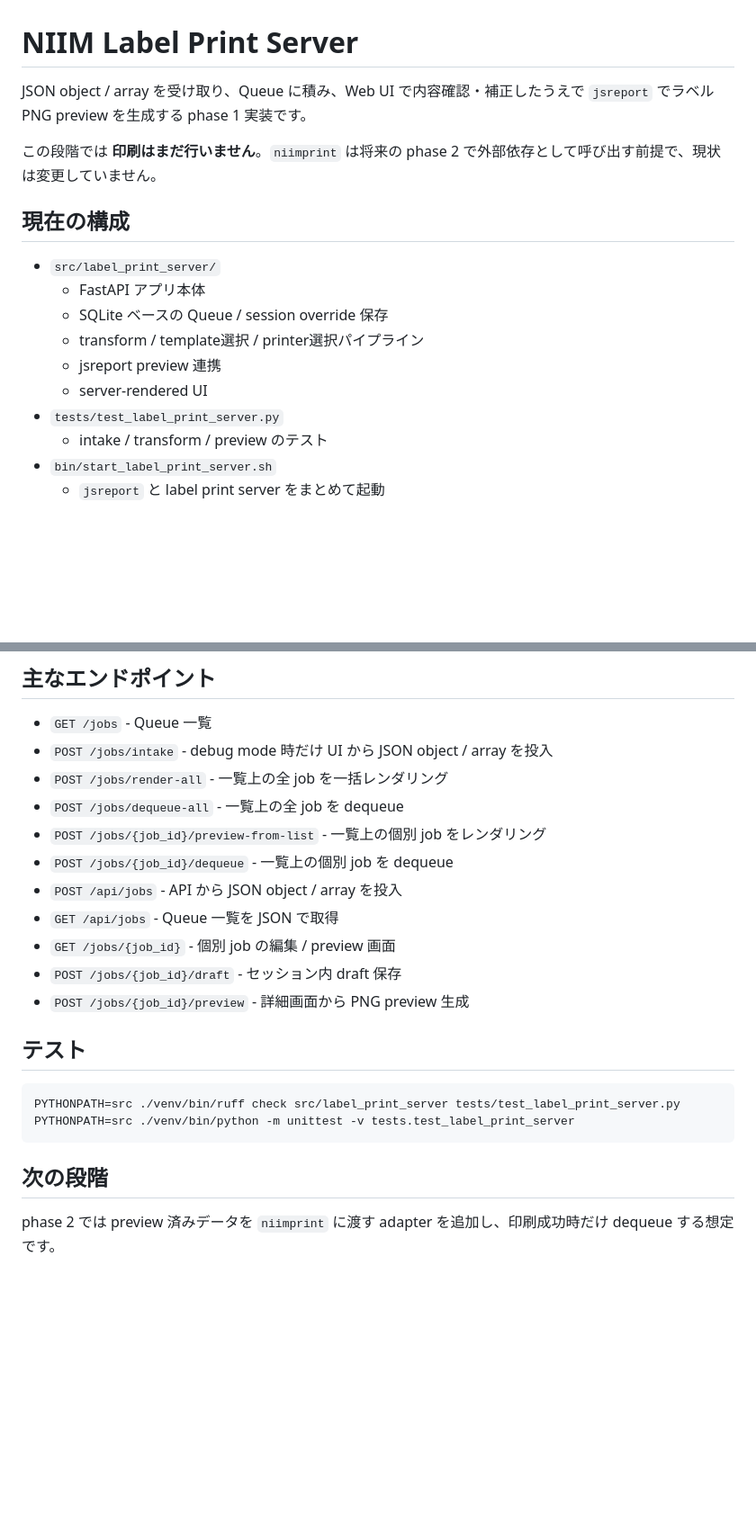
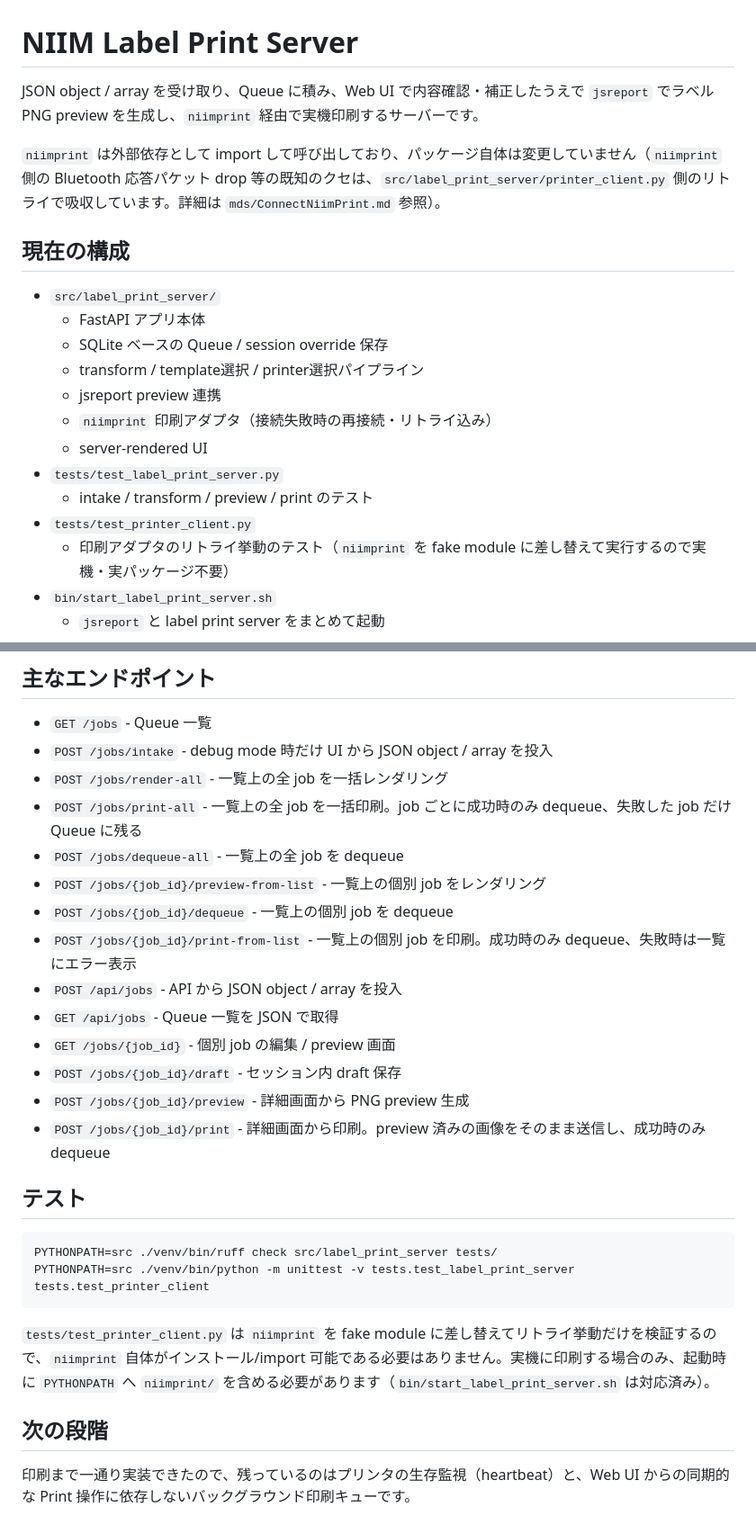
Before and after one commit to Mizuho32/NIIMPRINTServer, a Markdown page: README.md, 2 parts joined by grey strips. Shown at 90% size. Rendered like a GitHub page; blank space fills up the shorter version.

````diff
--- a/README.md
+++ b/README.md
@@ -1,8 +1,8 @@
 # NIIM Label Print Server
 
-JSON object / array を受け取り、Queue に積み、Web UI で内容確認・補正したうえで `jsreport` でラベル PNG preview を生成する phase 1 実装です。
+JSON object / array を受け取り、Queue に積み、Web UI で内容確認・補正したうえで `jsreport` でラベル PNG preview を生成し、`niimprint` 経由で実機印刷するサーバーです。
 
-この段階では **印刷はまだ行いません**。`niimprint` は将来の phase 2 で外部依存として呼び出す前提で、現状は変更していません。
+`niimprint` は外部依存として import して呼び出しており、パッケージ自体は変更していません（`niimprint` 側の Bluetooth 応答パケット drop 等の既知のクセは、`src/label_print_server/printer_client.py` 側のリトライで吸収しています。詳細は `mds/ConnectNiimPrint.md` 参照）。
 
 ## 現在の構成
 
@@ -11,9 +11,12 @@ JSON object / array を受け取り、Queue に積み、Web UI で内容確認
   - SQLite ベースの Queue / session override 保存
   - transform / template選択 / printer選択パイプライン
   - jsreport preview 連携
+  - `niimprint` 印刷アダプタ（接続失敗時の再接続・リトライ込み）
   - server-rendered UI
 - `tests/test_label_print_server.py`
-  - intake / transform / preview のテスト
+  - intake / transform / preview / print のテスト
+- `tests/test_printer_client.py`
+  - 印刷アダプタのリトライ挙動のテスト（`niimprint` を fake module に差し替えて実行するので実機・実パッケージ不要）
 - `bin/start_label_print_server.sh`
   - `jsreport` と label print server をまとめて起動
 - `requirements-label-print-server.txt`
@@ -80,22 +91,27 @@ cd jsreport && npm install
 - `GET /jobs` - Queue 一覧
 - `POST /jobs/intake` - debug mode 時だけ UI から JSON object / array を投入
 - `POST /jobs/render-all` - 一覧上の全 job を一括レンダリング
+- `POST /jobs/print-all` - 一覧上の全 job を一括印刷。job ごとに成功時のみ dequeue、失敗した job だけ Queue に残る
 - `POST /jobs/dequeue-all` - 一覧上の全 job を dequeue
 - `POST /jobs/{job_id}/preview-from-list` - 一覧上の個別 job をレンダリング
 - `POST /jobs/{job_id}/dequeue` - 一覧上の個別 job を dequeue
+- `POST /jobs/{job_id}/print-from-list` - 一覧上の個別 job を印刷。成功時のみ dequeue、失敗時は一覧にエラー表示
 - `POST /api/jobs` - API から JSON object / array を投入
 - `GET /api/jobs` - Queue 一覧を JSON で取得
 - `GET /jobs/{job_id}` - 個別 job の編集 / preview 画面
 - `POST /jobs/{job_id}/draft` - セッション内 draft 保存
 - `POST /jobs/{job_id}/preview` - 詳細画面から PNG preview 生成
+- `POST /jobs/{job_id}/print` - 詳細画面から印刷。preview 済みの画像をそのまま送信し、成功時のみ dequeue
 
 ## テスト
 
 ```bash
-PYTHONPATH=src ./venv/bin/ruff check src/label_print_server tests/test_label_print_server.py
-PYTHONPATH=src ./venv/bin/python -m unittest -v tests.test_label_print_server
+PYTHONPATH=src ./venv/bin/ruff check src/label_print_server tests/
+PYTHONPATH=src ./venv/bin/python -m unittest -v tests.test_label_print_server tests.test_printer_client
 ```
+
+`tests/test_printer_client.py` は `niimprint` を fake module に差し替えてリトライ挙動だけを検証するので、`niimprint` 自体がインストール/import 可能である必要はありません。実機に印刷する場合のみ、起動時に `PYTHONPATH` へ `niimprint/` を含める必要があります（`bin/start_label_print_server.sh` は対応済み）。
 
 ## 次の段階
 
-phase 2 では preview 済みデータを `niimprint` に渡す adapter を追加し、印刷成功時だけ dequeue する想定です。
+印刷まで一通り実装できたので、残っているのはプリンタの生存監視（heartbeat）と、Web UI からの同期的な Print 操作に依存しないバックグラウンド印刷キューです。
````
Also changed, not shown: other parts of README.md (+12 -4 lines).
